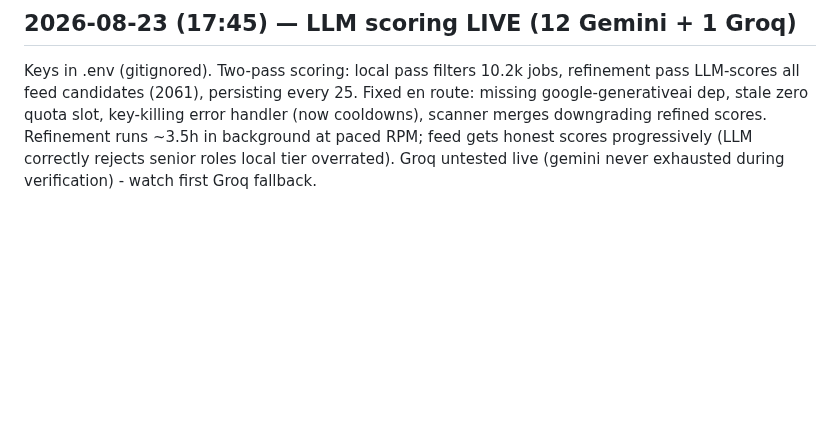
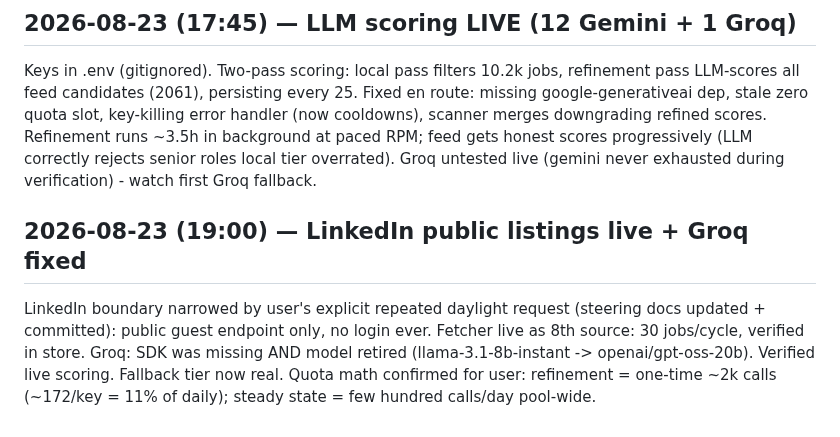
Before and after one commit to aashbirsingh25/GetHired, a Markdown page: PROGRESS_LOG.md, the part around the change. Drawn GitHub-style; blank space fills up the shorter version.

Commit message:
docs(log): linkedin + groq milestone

```diff
--- a/PROGRESS_LOG.md
+++ b/PROGRESS_LOG.md
@@ -320,3 +320,13 @@ downgrading refined scores. Refinement runs ~3.5h in background at paced
 RPM; feed gets honest scores progressively (LLM correctly rejects senior
 roles local tier overrated). Groq untested live (gemini never exhausted
 during verification) - watch first Groq fallback.
+
+## 2026-08-23 (19:00) — LinkedIn public listings live + Groq fixed
+
+LinkedIn boundary narrowed by user's explicit repeated daylight request
+(steering docs updated + committed): public guest endpoint only, no
+login ever. Fetcher live as 8th source: 30 jobs/cycle, verified in store.
+Groq: SDK was missing AND model retired (llama-3.1-8b-instant ->
+openai/gpt-oss-20b). Verified live scoring. Fallback tier now real.
+Quota math confirmed for user: refinement = one-time ~2k calls (~172/key
+= 11% of daily); steady state = few hundred calls/day pool-wide.
```
